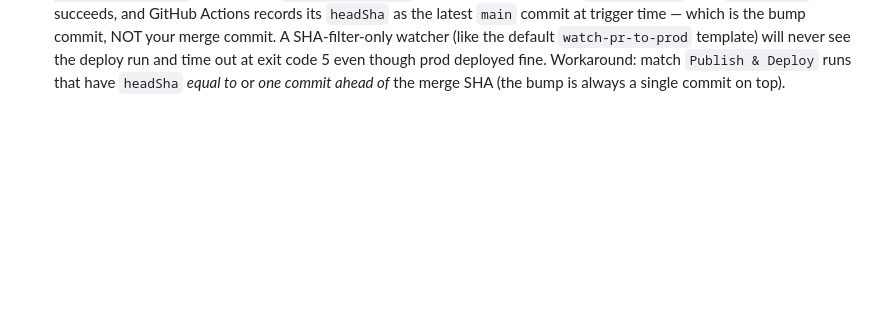
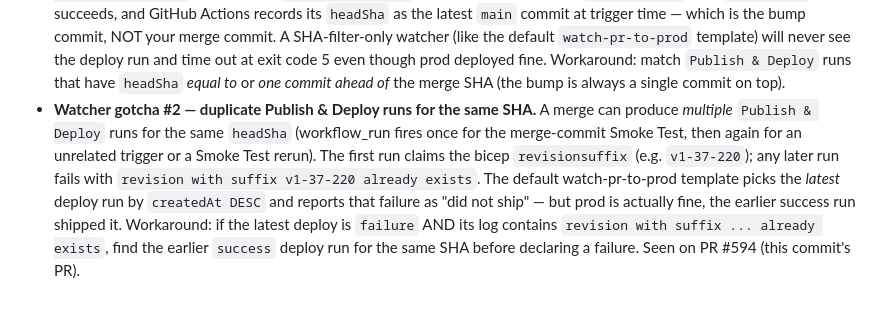
Before and after one commit to sslivins/agora-cms, a Markdown page: AGENTS.md, the part around the change. Rendered like a GitHub page; blank space fills up the shorter version.

Commit message:
docs(agents): document duplicate Publish & Deploy watcher gotcha (#595)
Seen on PR #594: when multiple Publish & Deploy runs fire for the same
merge SHA (workflow_run re-triggered by a rerun or unrelated workflow),
the first claims the bicep revisionsuffix and any later run fails on
'revision with suffix vX-Y-Z already exists'. The default watch-pr-to-prod
template picks the latest deploy by createdAt DESC and reports it as
failure even though prod actually shipped fine via the earlier run.

Co-authored-by: Copilot <223556219+Copilot@users.noreply.github.com>

```diff
--- a/AGENTS.md
+++ b/AGENTS.md
@@ -61,3 +61,16 @@ Real bugs that have shipped from this pattern:
   fine. Workaround: match `Publish & Deploy` runs that have `headSha`
   *equal to* or *one commit ahead of* the merge SHA (the bump is always
   a single commit on top).
+- **Watcher gotcha #2 — duplicate Publish & Deploy runs for the same
+  SHA.** A merge can produce *multiple* `Publish & Deploy` runs for the
+  same `headSha` (workflow_run fires once for the merge-commit Smoke
+  Test, then again for an unrelated trigger or a Smoke Test rerun). The
+  first run claims the bicep `revisionsuffix` (e.g. `v1-37-220`); any
+  later run fails with `revision with suffix v1-37-220 already exists`.
+  The default watch-pr-to-prod template picks the *latest* deploy run
+  by `createdAt DESC` and reports that failure as "did not ship" — but
+  prod is actually fine, the earlier success run shipped it. Workaround:
+  if the latest deploy is `failure` AND its log contains
+  `revision with suffix ... already exists`, find the earlier
+  `success` deploy run for the same SHA before declaring a failure.
+  Seen on PR #594 (this commit's PR).
```
